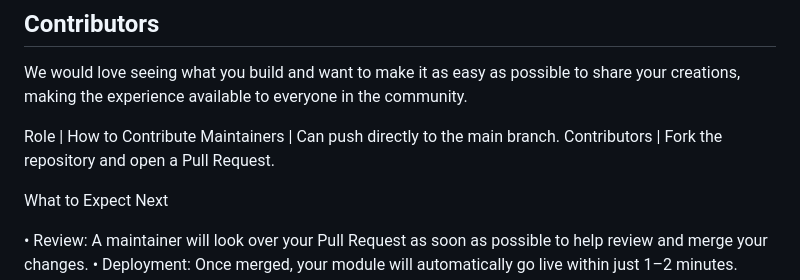
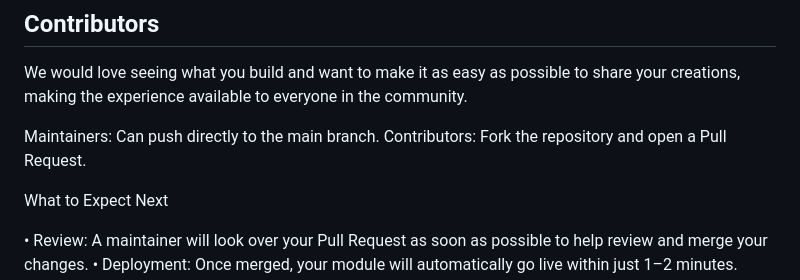
Before and after one commit to kamiosmodules/module-store, a Markdown page: README.md, the part around the change. GitHub-like rendering.

```diff
--- a/README.md
+++ b/README.md
@@ -20,9 +20,8 @@ one-tap download straight from GitHub.
 
 We would love seeing what you build and want to make it as easy as possible to share your creations, making the experience available to everyone in the community.
 
-Role          | How to Contribute
-Maintainers	  | Can push directly to the main branch.
-Contributors	| Fork the repository and open a Pull Request.
+Maintainers: Can push directly to the main branch.
+Contributors: Fork the repository and open a Pull Request.
 
 
 What to Expect Next
```
